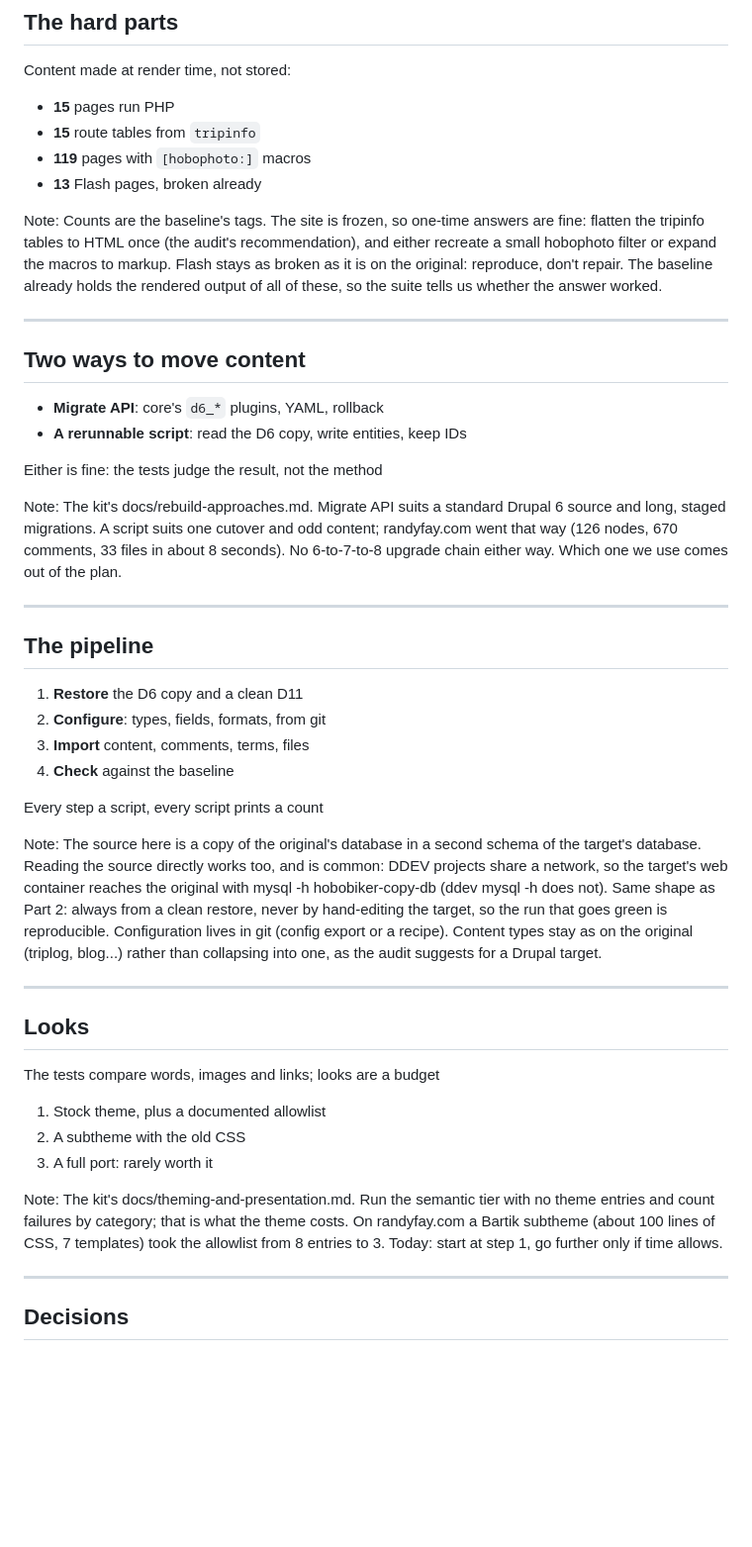
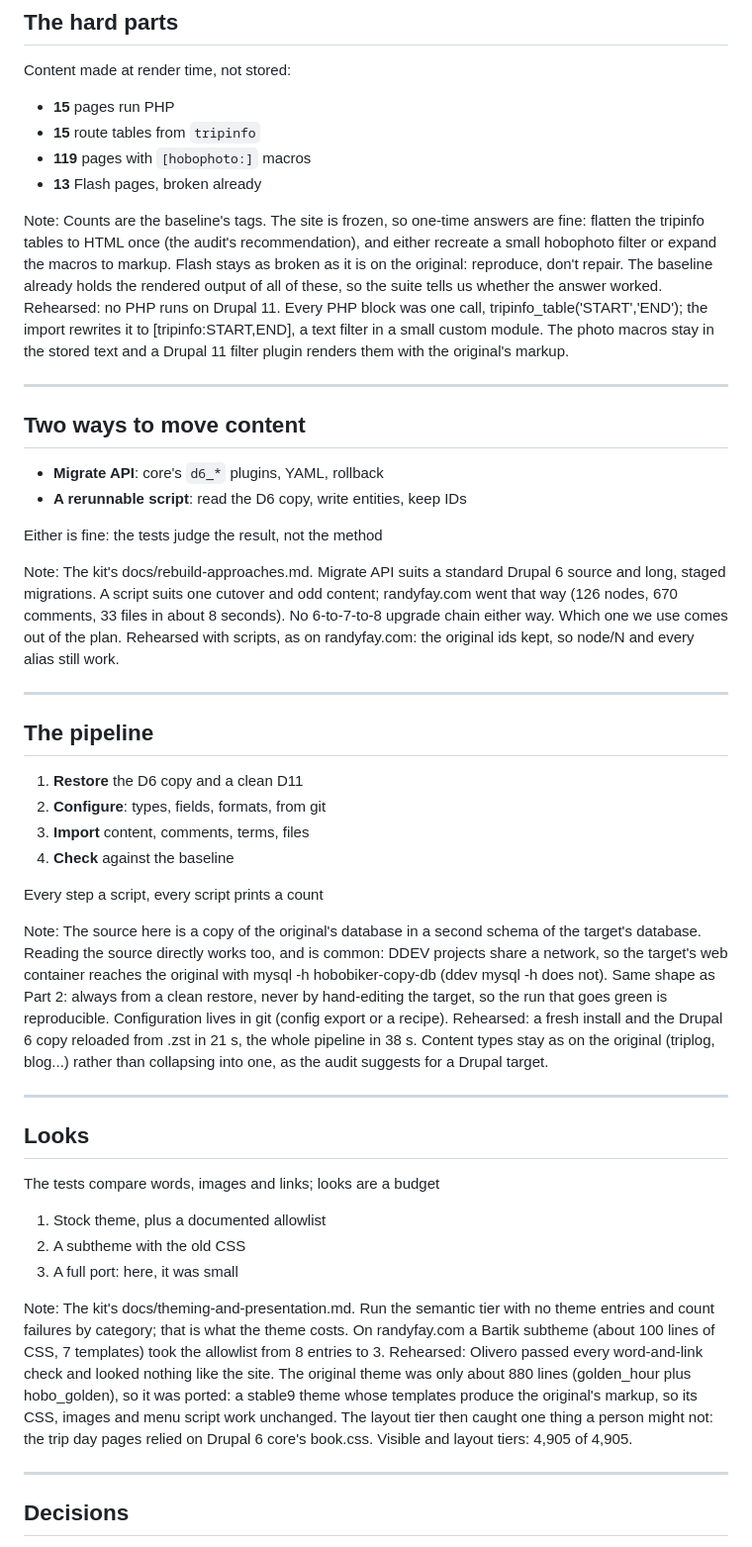
Before and after one commit to rfay/hobobiker-migration-slides, a Markdown page: slides/part3-the-long-haul.md, the part around one of its changes. Shown at 99% size. GitHub-like rendering; blank space fills up the shorter version.

Commit message:
Part 3: rehearsal numbers; looks slide after the theme port
Co-Authored-By: Claude Opus 5.5 <noreply@anthropic.com>

```diff
--- a/slides/part3-the-long-haul.md
+++ b/slides/part3-the-long-haul.md
@@ -117,7 +117,7 @@ Content made at render time, not stored:
 * **13** Flash pages, broken already
 
 Note:
-Counts are the baseline's tags. The site is frozen, so one-time answers are fine: flatten the tripinfo tables to HTML once (the audit's recommendation), and either recreate a small hobophoto filter or expand the macros to markup. Flash stays as broken as it is on the original: reproduce, don't repair. The baseline already holds the rendered output of all of these, so the suite tells us whether the answer worked.
+Counts are the baseline's tags. The site is frozen, so one-time answers are fine: flatten the tripinfo tables to HTML once (the audit's recommendation), and either recreate a small hobophoto filter or expand the macros to markup. Flash stays as broken as it is on the original: reproduce, don't repair. The baseline already holds the rendered output of all of these, so the suite tells us whether the answer worked. Rehearsed: no PHP runs on Drupal 11. Every PHP block was one call, tripinfo_table('START','END'); the import rewrites it to [tripinfo:START,END], a text filter in a small custom module. The photo macros stay in the stored text and a Drupal 11 filter plugin renders them with the original's markup.
 
 ---
 
@@ -129,7 +129,7 @@ Counts are the baseline's tags. The site is frozen, so one-time answers are fine
 Either is fine: the tests judge the result, not the method
 
 Note:
-The kit's docs/rebuild-approaches.md. Migrate API suits a standard Drupal 6 source and long, staged migrations. A script suits one cutover and odd content; randyfay.com went that way (126 nodes, 670 comments, 33 files in about 8 seconds). No 6-to-7-to-8 upgrade chain either way. Which one we use comes out of the plan.
+The kit's docs/rebuild-approaches.md. Migrate API suits a standard Drupal 6 source and long, staged migrations. A script suits one cutover and odd content; randyfay.com went that way (126 nodes, 670 comments, 33 files in about 8 seconds). No 6-to-7-to-8 upgrade chain either way. Which one we use comes out of the plan. Rehearsed with scripts, as on randyfay.com: the original ids kept, so node/N and every alias still work.
 
 ---
 
@@ -143,7 +143,7 @@ The kit's docs/rebuild-approaches.md. Migrate API suits a standard Drupal 6 sour
 Every step a script, every script prints a count
 
 Note:
-The source here is a copy of the original's database in a second schema of the target's database. Reading the source directly works too, and is common: DDEV projects share a network, so the target's web container reaches the original with mysql -h hobobiker-copy-db (ddev mysql -h does not). Same shape as Part 2: always from a clean restore, never by hand-editing the target, so the run that goes green is reproducible. Configuration lives in git (config export or a recipe). Content types stay as on the original (triplog, blog...) rather than collapsing into one, as the audit suggests for a Drupal target.
+The source here is a copy of the original's database in a second schema of the target's database. Reading the source directly works too, and is common: DDEV projects share a network, so the target's web container reaches the original with mysql -h hobobiker-copy-db (ddev mysql -h does not). Same shape as Part 2: always from a clean restore, never by hand-editing the target, so the run that goes green is reproducible. Configuration lives in git (config export or a recipe). Rehearsed: a fresh install and the Drupal 6 copy reloaded from .zst in 21 s, the whole pipeline in 38 s. Content types stay as on the original (triplog, blog...) rather than collapsing into one, as the audit suggests for a Drupal target.
 
 ---
 
@@ -153,10 +153,10 @@ The tests compare words, images and links; looks are a budget
 
 1. Stock theme, plus a documented allowlist
 2. A subtheme with the old CSS
-3. A full port: rarely worth it
+3. A full port: here, it was small
 
 Note:
-The kit's docs/theming-and-presentation.md. Run the semantic tier with no theme entries and count failures by category; that is what the theme costs. On randyfay.com a Bartik subtheme (about 100 lines of CSS, 7 templates) took the allowlist from 8 entries to 3. Today: start at step 1, go further only if time allows.
+The kit's docs/theming-and-presentation.md. Run the semantic tier with no theme entries and count failures by category; that is what the theme costs. On randyfay.com a Bartik subtheme (about 100 lines of CSS, 7 templates) took the allowlist from 8 entries to 3. Rehearsed: Olivero passed every word-and-link check and looked nothing like the site. The original theme was only about 880 lines (golden_hour plus hobo_golden), so it was ported: a stable9 theme whose templates produce the original's markup, so its CSS, images and menu script work unchanged. The layout tier then caught one thing a person might not: the trip day pages relied on Drupal 6 core's book.css. Visible and layout tiers: 4,905 of 4,905.
 
 ---
 
```
Also changed, not shown: other parts of slides/part3-the-long-haul.md (+13 -1 lines).
